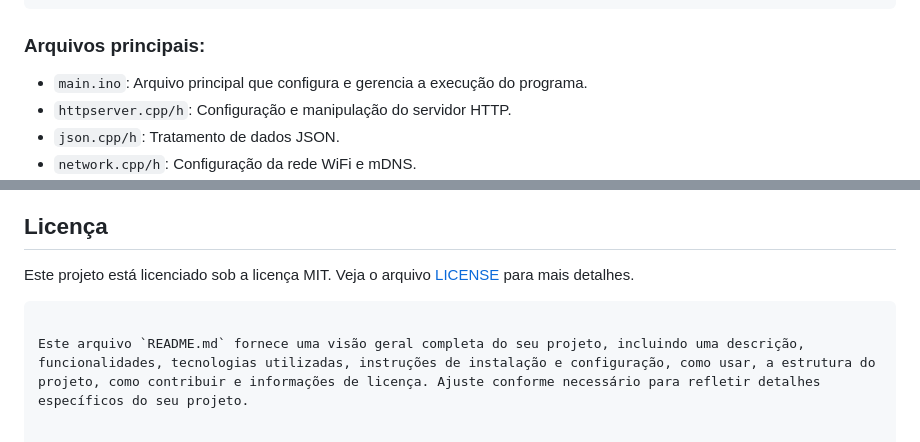
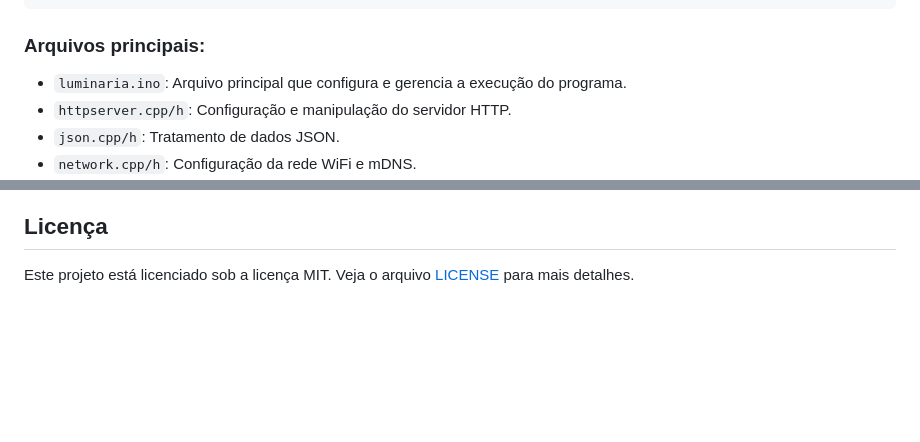
Before and after one commit to G-campos/luminaria, a Markdown page: README.md, 2 parts joined by grey strips. Drawn GitHub-style; blank space fills up the shorter version.

````diff
--- a/README.md
+++ b/README.md
@@ -94,7 +94,7 @@ nodemcu-luminaria/
 
 ### Arquivos principais:
 
-- `main.ino`: Arquivo principal que configura e gerencia a execução do programa.
+- `luminaria.ino`: Arquivo principal que configura e gerencia a execução do programa.
 - `httpserver.cpp/h`: Configuração e manipulação do servidor HTTP.
 - `json.cpp/h`: Tratamento de dados JSON.
 - `network.cpp/h`: Configuração da rede WiFi e mDNS.
@@ -113,6 +113,3 @@ Contribuições são bem-vindas! Sinta-se à vontade para abrir issues e pull re
 ## Licença
 
 Este projeto está licenciado sob a licença MIT. Veja o arquivo [LICENSE](LICENSE) para mais detalhes.
-```
-
-Este arquivo `README.md` fornece uma visão geral completa do seu projeto, incluindo uma descrição, funcionalidades, tecnologias utilizadas, instruções de instalação e configuração, como usar, a estrutura do projeto, como contribuir e informações de licença. Ajuste conforme necessário para refletir detalhes específicos do seu projeto.
````
